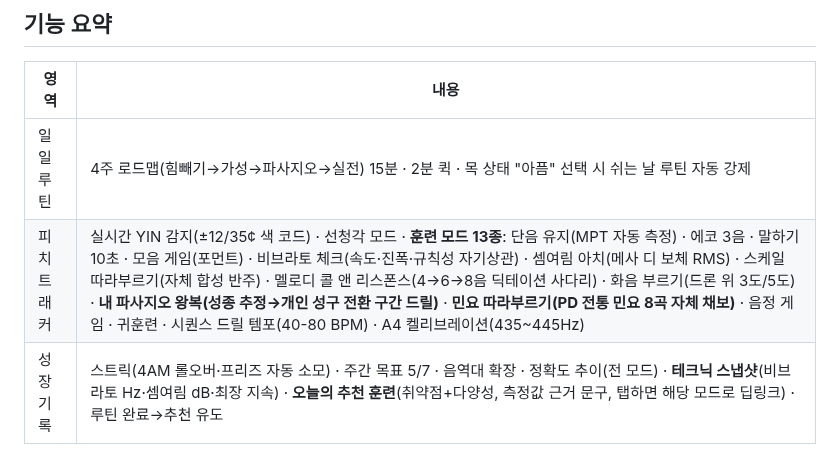
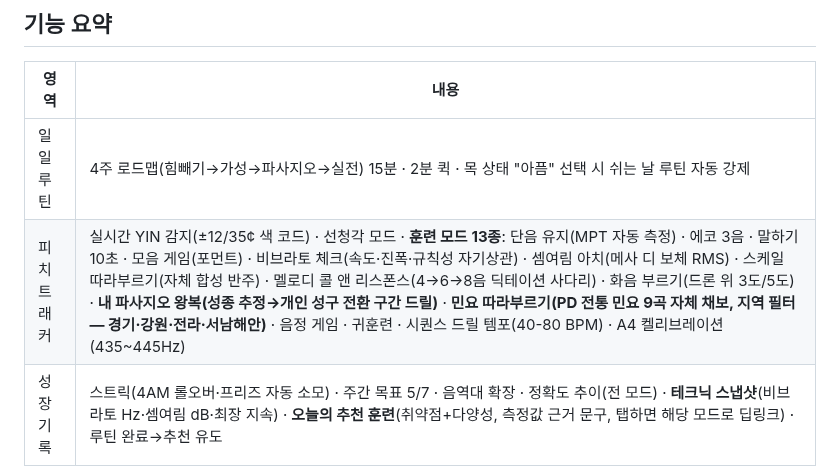
Before and after one commit to tjrgus654/DailyVocal, a Markdown page: README.md, the part around the change. Rendered like a GitHub page.

Commit message:
docs: 민요 곡 수 9곡 갱신 — 신고산타령·서남해안 지역 필터 반영
README(9곡+지역 필터 4개 권역)·앱스토어 체크리스트(신고산타령 제목
포함)를 라이브러리 실제 상태와 정합.

```diff
--- a/README.md
+++ b/README.md
@@ -12,7 +12,7 @@
 | 영역 | 내용 |
 |---|---|
 | 일일 루틴 | 4주 로드맵(힘빼기→가성→파사지오→실전) 15분 · 2분 퀵 · 목 상태 "아픔" 선택 시 쉬는 날 루틴 자동 강제 |
-| 피치 트래커 | 실시간 YIN 감지(±12/35¢ 색 코드) · 선청각 모드 · **훈련 모드 13종**: 단음 유지(MPT 자동 측정) · 에코 3음 · 말하기 10초 · 모음 게임(포먼트) · 비브라토 체크(속도·진폭·규칙성 자기상관) · 셈여림 아치(메사 디 보체 RMS) · 스케일 따라부르기(자체 합성 반주) · 멜로디 콜 앤 리스폰스(4→6→8음 딕테이션 사다리) · 화음 부르기(드론 위 3도/5도) · **내 파사지오 왕복(성종 추정→개인 성구 전환 구간 드릴)** · **민요 따라부르기(PD 전통 민요 8곡 자체 채보)** · 음정 게임 · 귀훈련 · 시퀀스 드릴 템포(40-80 BPM) · A4 켈리브레이션(435~445Hz) |
+| 피치 트래커 | 실시간 YIN 감지(±12/35¢ 색 코드) · 선청각 모드 · **훈련 모드 13종**: 단음 유지(MPT 자동 측정) · 에코 3음 · 말하기 10초 · 모음 게임(포먼트) · 비브라토 체크(속도·진폭·규칙성 자기상관) · 셈여림 아치(메사 디 보체 RMS) · 스케일 따라부르기(자체 합성 반주) · 멜로디 콜 앤 리스폰스(4→6→8음 딕테이션 사다리) · 화음 부르기(드론 위 3도/5도) · **내 파사지오 왕복(성종 추정→개인 성구 전환 구간 드릴)** · **민요 따라부르기(PD 전통 민요 9곡 자체 채보, 지역 필터 — 경기·강원·전라·서남해안)** · 음정 게임 · 귀훈련 · 시퀀스 드릴 템포(40-80 BPM) · A4 켈리브레이션(435~445Hz) |
 | 성장 기록 | 스트릭(4AM 롤오버·프리즈 자동 소모) · 주간 목표 5/7 · 음역대 확장 · 정확도 추이(전 모드) · **테크닉 스냅샷**(비브라토 Hz·셈여림 dB·최장 지속) · **오늘의 추천 훈련**(취약점+다양성, 측정값 근거 문구, 탭하면 해당 모드로 딥링크) · 루틴 완료→추천 유도 |
 | 발성 연구소 | 오보컬 쇼츠 48 + 연구 기반 팁 9 = 57종, 즐겨찾기·검색·카테고리 |
 
```
Also changed, not shown: docs/APP_STORE_CHECKLIST.md (+1 -1 lines), evidence/VERIFICATION_LOG.md (+1 -0 lines).
